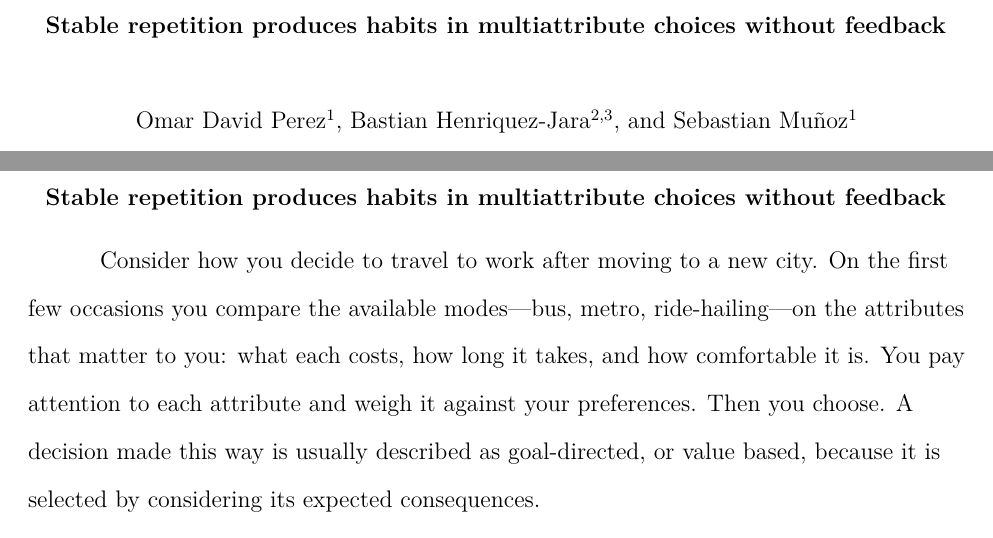
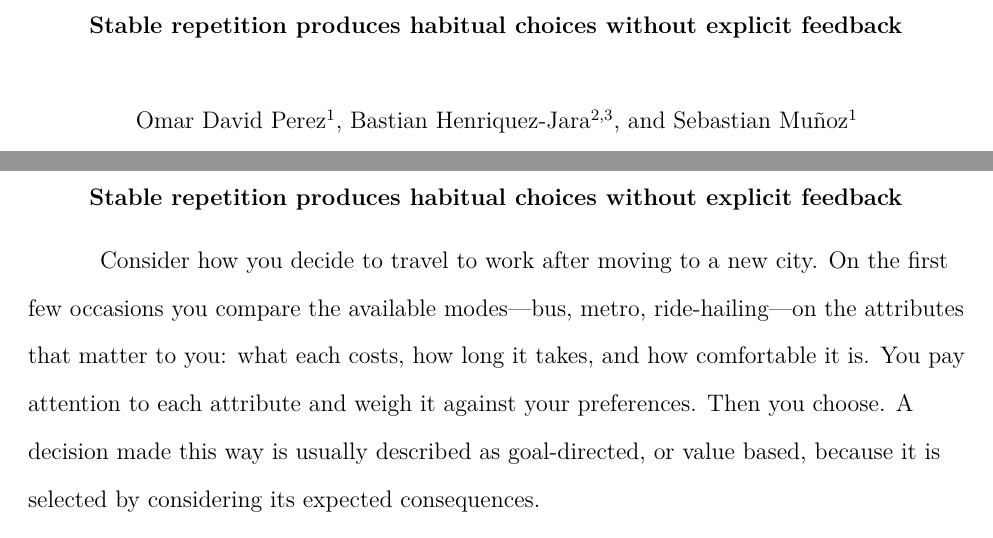
Before and after one commit to omadav/attention_DCE, a LaTeX paper (main.tex): two parts of pages 1 and 3 of 36, joined at a grey line, cut so that both start at the same text. Compiled offline with pdfLaTeX.

Commit message:
Update on Overleaf.

```diff
--- a/main.tex
+++ b/main.tex
@@ -7,7 +7,7 @@
 \usepackage{graphicx}
 \usepackage{url}
 
-\title{Stable repetition produces habits in multiattribute choices without feedback}
+\title{Stable repetition produces habitual choices without explicit feedback}
 \shorttitle{Habits without Feedback}
 \authorsnames[1,{2,3},1]{Omar David Perez, Bastian Henriquez-Jara, Sebastian Mu\~{n}oz}
 \authorsaffiliations{{Department of Industrial Engineering, Universidad de Chile, Santiago, Chile},
```
